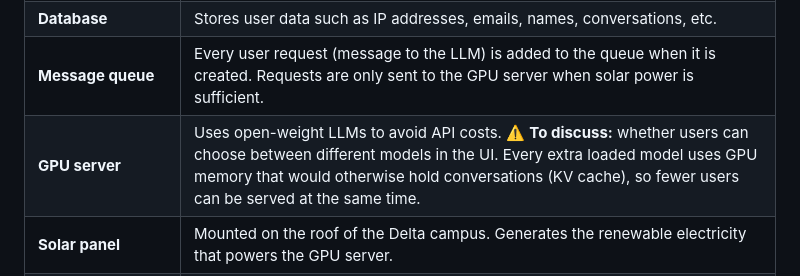
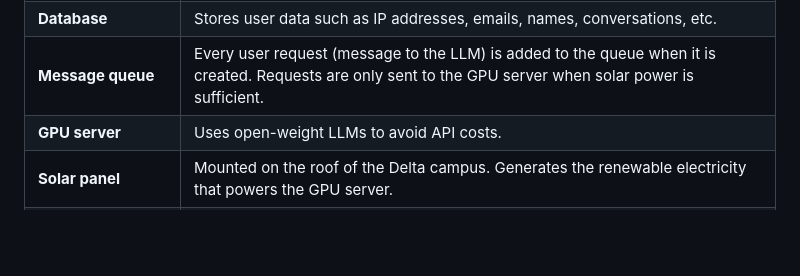
Before and after one commit to AnyVictor/SolarLLM, a Markdown page: README.md, the part around the change. Drawn GitHub-style; blank space fills up the shorter version.

Commit message:
Update GPU server description in README
I set the idea of providing users to choose between models originally. Thanks for Victor pointing out the memory issue. Under those consideration, let’s provide single model to the users.

```diff
--- a/README.md
+++ b/README.md
@@ -23,7 +23,7 @@ This is the full system. The three flows under [Communication Flow](#communicati
 | **Server** | The server (also called the backend server or orchestrator, because it coordinates the other components) handles requests from users, while reading, writing, and updating the database. It sends requests to the queue, receives responses from the GPU server, and subscribes to solar status data from the broker to decide when queued requests are released. |
 | **Database** | Stores user data such as IP addresses, emails, names, conversations, etc. |
 | **Message queue** | Every user request (message to the LLM) is added to the queue when it is created. Requests are only sent to the GPU server when solar power is sufficient. |
-| **GPU server** | Uses open-weight LLMs to avoid API costs. ⚠️ **To discuss:** whether users can choose between different models in the UI. Every extra loaded model uses GPU memory that would otherwise hold conversations (KV cache), so fewer users can be served at the same time. |
+| **GPU server** | Uses open-weight LLMs to avoid API costs.  |
 | **Solar panel** | Mounted on the roof of the Delta campus. Generates the renewable electricity that powers the GPU server. |
 | **Microcontroller (OpenDTU)** | Collects status data from the solar inverter (e.g. current power in W and energy generated in kWh) and publishes it to the MQTT broker. |
 | **MQTT broker** | Receives solar status data published by the microcontroller and forwards it to the server, which subscribes to it. |
```
